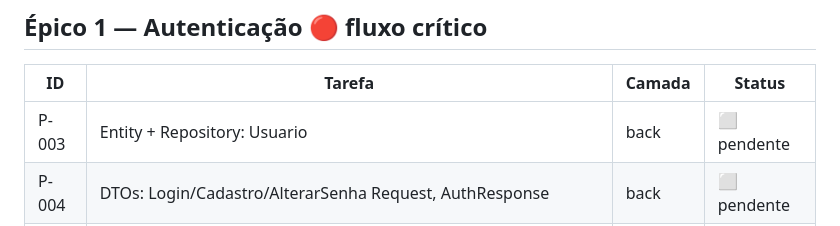
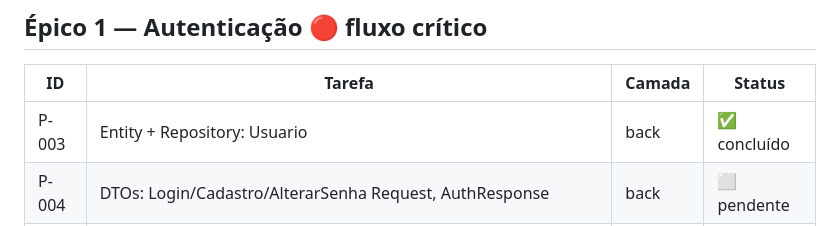
Before and after one commit to Joopbarbosa/Pense-Precifique-BackEnd, a Markdown page: claude/prompts/BACKLOG.md, the part around the change. Drawn GitHub-style.

Commit message:
chore(backlog): marca P-003 como concluído
Co-Authored-By: Claude Sonnet 4.6 <noreply@anthropic.com>

```diff
--- a/claude/prompts/BACKLOG.md
+++ b/claude/prompts/BACKLOG.md
@@ -18,7 +18,7 @@
 
 | ID | Tarefa | Camada | Status |
 |----|--------|--------|--------|
-| P-003 | Entity + Repository: Usuario | back | ⬜ pendente |
+| P-003 | Entity + Repository: Usuario | back | ✅ concluído |
 | P-004 | DTOs: Login/Cadastro/AlterarSenha Request, AuthResponse | back | ⬜ pendente |
 | P-005 | Security: JwtTokenProvider, JwtAuthenticationFilter, UserDetailsServiceImpl | back | ⬜ pendente |
 | P-006 | Service: AuthService (registro, login) | back | ⬜ pendente |
```
